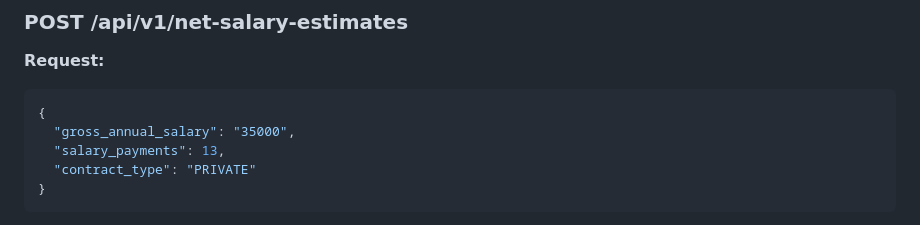
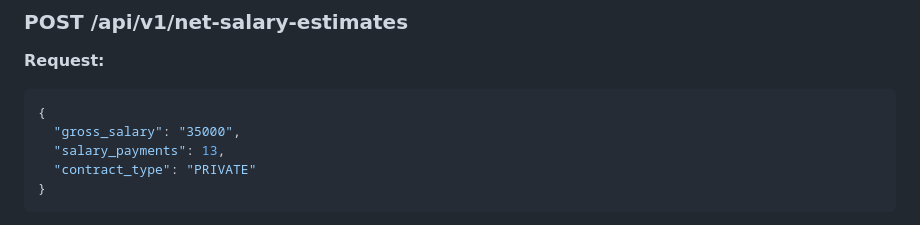
Before and after one commit to paste94/prod_builder_ex, a Markdown page: README.md, the part around the change. Rendered like a GitHub page.

````diff
--- a/README.md
+++ b/README.md
@@ -92,7 +92,7 @@ cd frontend
 
 ```json
 {
-  "gross_annual_salary": "35000",
+  "gross_salary": "35000",
   "salary_payments": 13,
   "contract_type": "PRIVATE"
 }
````
